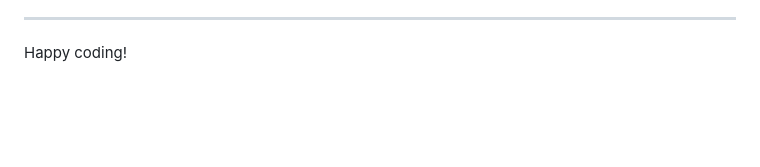
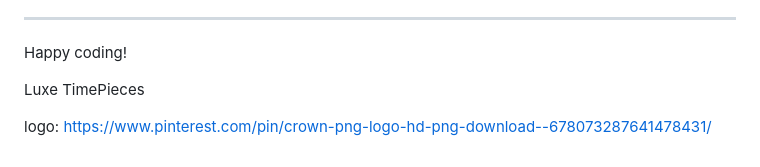
Before and after one commit to barryCFlynn/Luxe_TimePieces, a Markdown page: README.md, the part around the change. GitHub-like rendering; blank space fills up the shorter version.

Commit message:
added crown_logo and updated readme for credit

```diff
--- a/README.md
+++ b/README.md
@@ -37,3 +37,8 @@ You can now use the `heroku` CLI program - try running `heroku apps` to confirm
 ---
 
 Happy coding!
+
+
+Luxe TimePieces
+
+logo: https://www.pinterest.com/pin/crown-png-logo-hd-png-download--678073287641478431/
```
Also changed, not shown: assets/images/logo_crown.png (added), 1 other file.
